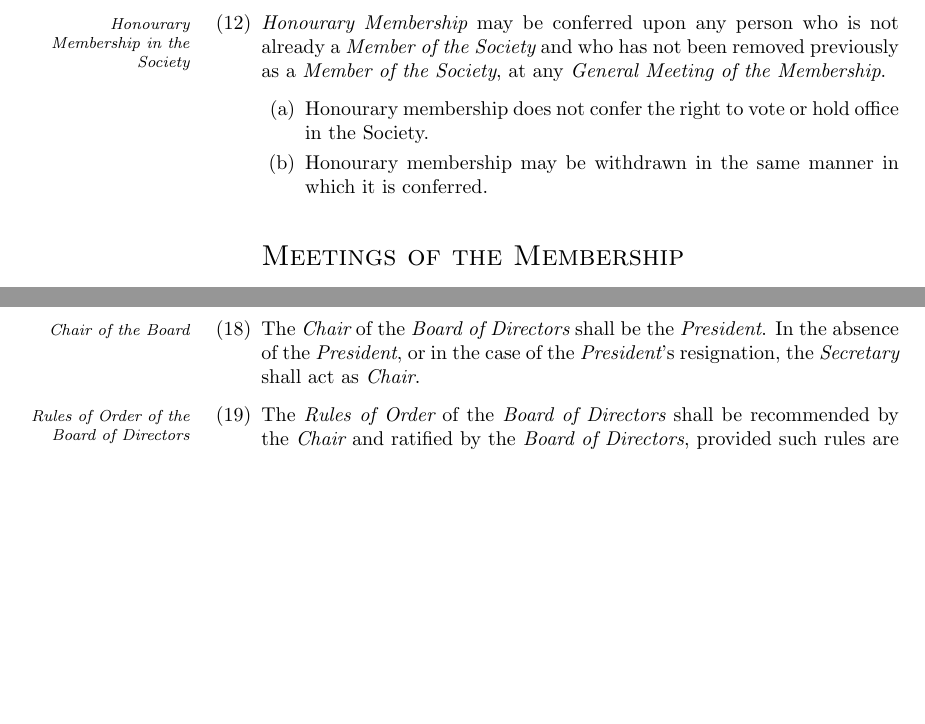
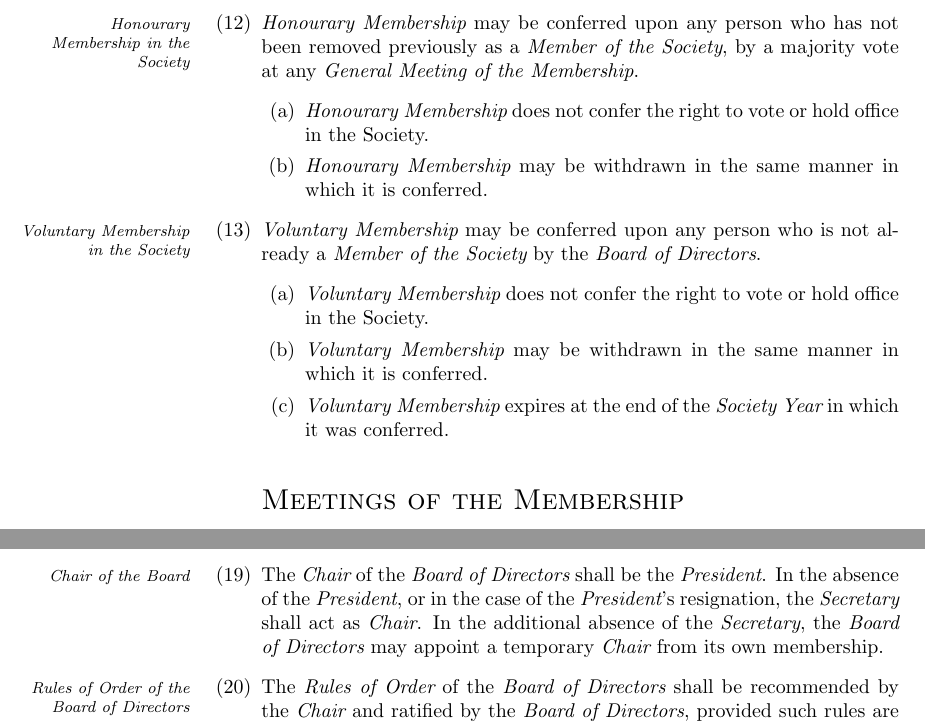
Before and after one commit to CarletonComputerScienceSociety/CCSS_Reform_Documents, a LaTeX document (draft/bylaw1.tex): two parts of pages 3 and 4 of 8, joined at a grey line, cut so that both start at the same text, the shorter picture padded with empty space. Compiled offline with pdfLaTeX.

Commit message:
Membership levels, Chair without Secretary

```diff
--- a/draft/bylaw1.tex
+++ b/draft/bylaw1.tex
@@ -67,10 +67,17 @@
 			\item\marginpar{\em By Petition of the Membership}following the submission of a {\em bona fide Petition} to the {\em Board of Directors}, on the grounds that the {\em Member of the Society} has contravened the {\em Students Rights and Responsibilities Policy} as amended and published by Carleton University, by a vote of {\em two-thirds} of all Directors.
 		\end{enumerate}
 
-	\item\marginpar{\em Honourary Membership in the Society}{\em Honourary Membership} may be conferred upon any person who is not already a {\em Member of the Society} and who has not been removed previously as a {\em Member of the Society}, at any {\em General Meeting of the Membership}.
+	\item\marginpar{\em Honourary Membership in the Society}{\em Honourary Membership} may be conferred upon any person who has not been removed previously as a {\em Member of the Society}, by a majority vote at any {\em General Meeting of the Membership}.
 	\begin{enumerate}
-		\item Honourary membership does not confer the right to vote or hold office in the Society.
-		\item Honourary membership may be withdrawn in the same manner in which it is conferred.
+		\item {\em Honourary Membership} does not confer the right to vote or hold office in the Society.
+		\item {\em Honourary Membership} may be withdrawn in the same manner in which it is conferred.
+	\end{enumerate}
+
+	\item\marginpar{\em Voluntary Membership in the Society}{\em Voluntary Membership} may be conferred upon any person who is not already a {\em Member of the Society} by the {\em Board of Directors}.
+	\begin{enumerate}
+		\item {\em Voluntary Membership} does not confer the right to vote or hold office in the Society.
+		\item {\em Voluntary Membership} may be withdrawn in the same manner in which it is conferred.
+		\item {\em Voluntary Membership} expires at the end of the {\em Society Year} in which it was conferred.
 	\end{enumerate}
 
 	\section*{\sc Meetings of the Membership}
@@ -105,7 +112,7 @@
 
 	\item\marginpar{\em Quorum of the Board of Directors}{\em Quorum} shall be considered a majority of current {\em Directors} on the {\em Board of Directors} present in person.
 
-	\item\marginpar{\em Chair of the Board}The {\em Chair} of the {\em Board of Directors} shall be the {\em President}.  In the absence of the {\em President}, or in the case of the {\em President}'s resignation, the {\em Secretary} shall act as {\em Chair}.
+	\item\marginpar{\em Chair of the Board}The {\em Chair} of the {\em Board of Directors} shall be the {\em President}.  In the absence of the {\em President}, or in the case of the {\em President}'s resignation, the {\em Secretary} shall act as {\em Chair}.  In the additional absence of the {\em Secretary}, the {\em Board of Directors} may appoint a temporary {\em Chair} from its own membership.
 
 	\item\marginpar{\em Rules of Order of the Board of Directors}The {\em Rules of Order} of the {\em Board of Directors} shall be recommended by the {\em Chair} and ratified by the {\em Board of Directors}, provided such rules are codified and written, and easily accessible to all of the {\em Membership of the Society}.
 
```
Also changed, not shown: draft/bylaw1.pdf.
